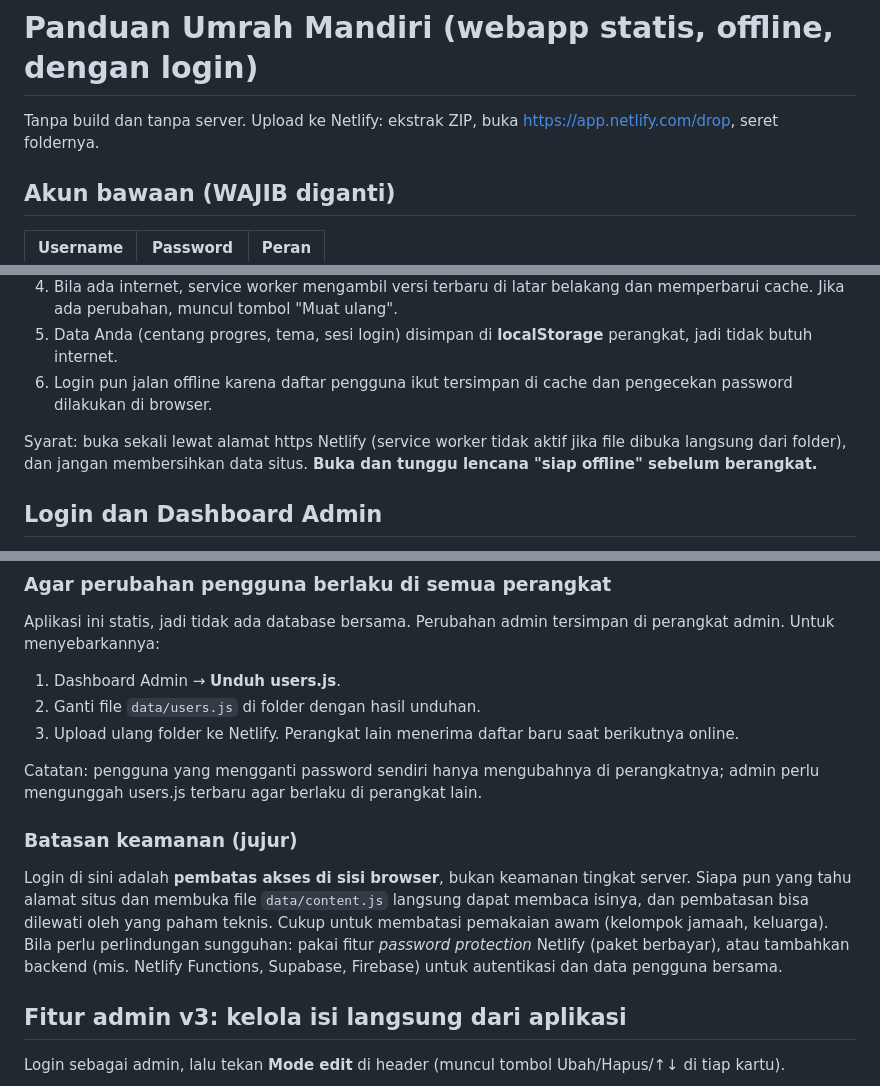
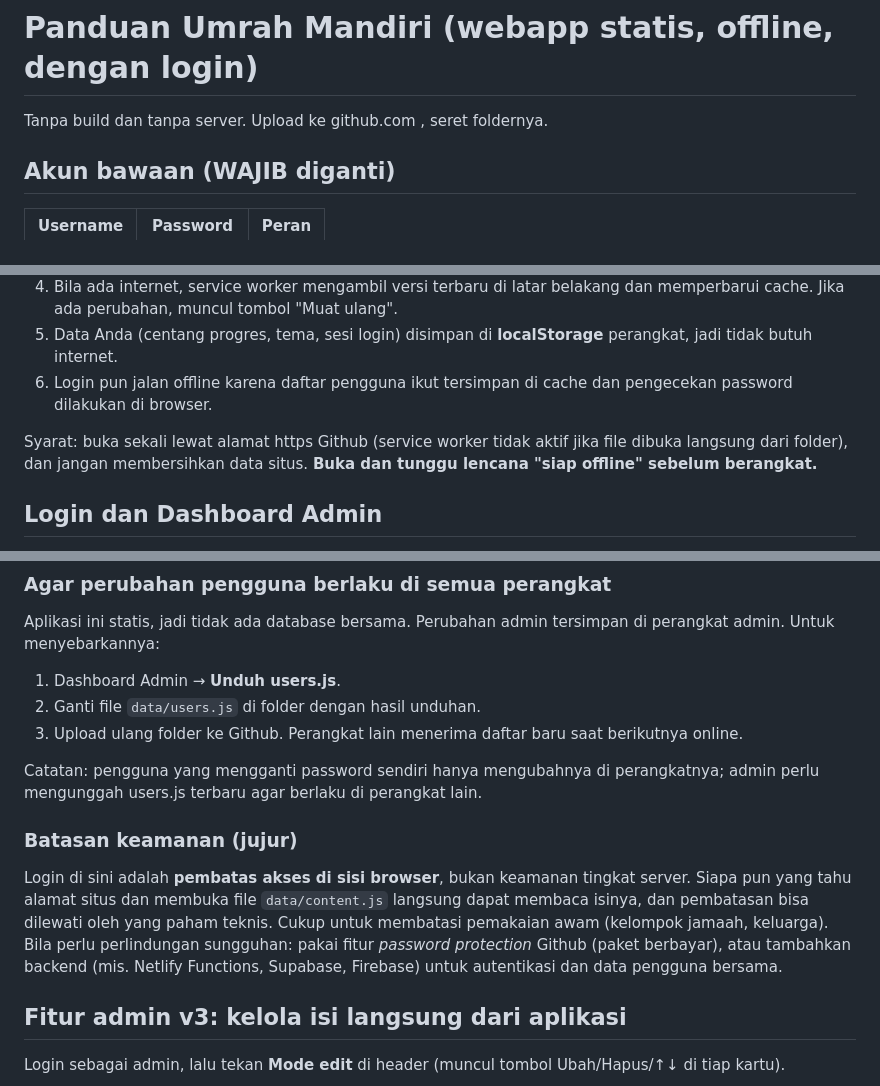
Before and after one commit to heqal/umrah_mandiri, a Markdown page: README.md, 3 parts joined by grey strips. Drawn GitHub-style.

```diff
--- a/README.md
+++ b/README.md
@@ -1,6 +1,6 @@
 # Panduan Umrah Mandiri (webapp statis, offline, dengan login)
 
-Tanpa build dan tanpa server. Upload ke Netlify: ekstrak ZIP, buka https://app.netlify.com/drop, seret foldernya.
+Tanpa build dan tanpa server. Upload ke github.com , seret foldernya.
 
 ## Akun bawaan (WAJIB diganti)
 | Username | Password   | Peran |
@@ -18,7 +18,7 @@ Saat login pertama, aplikasi meminta password diganti.
 5. Data Anda (centang progres, tema, sesi login) disimpan di **localStorage** perangkat, jadi tidak butuh internet.
 6. Login pun jalan offline karena daftar pengguna ikut tersimpan di cache dan pengecekan password dilakukan di browser.
 
-Syarat: buka sekali lewat alamat https Netlify (service worker tidak aktif jika file dibuka langsung dari folder), dan jangan membersihkan data situs. **Buka dan tunggu lencana "siap offline" sebelum berangkat.**
+Syarat: buka sekali lewat alamat https Github (service worker tidak aktif jika file dibuka langsung dari folder), dan jangan membersihkan data situs. **Buka dan tunggu lencana "siap offline" sebelum berangkat.**
 
 ## Login dan Dashboard Admin
 - **User**: melihat semua tab panduan.
@@ -31,12 +31,12 @@ Syarat: buka sekali lewat alamat https Netlify (service worker tidak aktif jika
 Aplikasi ini statis, jadi tidak ada database bersama. Perubahan admin tersimpan di perangkat admin. Untuk menyebarkannya:
 1. Dashboard Admin → **Unduh users.js**.
 2. Ganti file `data/users.js` di folder dengan hasil unduhan.
-3. Upload ulang folder ke Netlify. Perangkat lain menerima daftar baru saat berikutnya online.
+3. Upload ulang folder ke Github. Perangkat lain menerima daftar baru saat berikutnya online.
 
 Catatan: pengguna yang mengganti password sendiri hanya mengubahnya di perangkatnya; admin perlu mengunggah users.js terbaru agar berlaku di perangkat lain.
 
 ### Batasan keamanan (jujur)
-Login di sini adalah **pembatas akses di sisi browser**, bukan keamanan tingkat server. Siapa pun yang tahu alamat situs dan membuka file `data/content.js` langsung dapat membaca isinya, dan pembatasan bisa dilewati oleh yang paham teknis. Cukup untuk membatasi pemakaian awam (kelompok jamaah, keluarga). Bila perlu perlindungan sungguhan: pakai fitur *password protection* Netlify (paket berbayar), atau tambahkan backend (mis. Netlify Functions, Supabase, Firebase) untuk autentikasi dan data pengguna bersama.
+Login di sini adalah **pembatas akses di sisi browser**, bukan keamanan tingkat server. Siapa pun yang tahu alamat situs dan membuka file `data/content.js` langsung dapat membaca isinya, dan pembatasan bisa dilewati oleh yang paham teknis. Cukup untuk membatasi pemakaian awam (kelompok jamaah, keluarga). Bila perlu perlindungan sungguhan: pakai fitur *password protection* Github (paket berbayar), atau tambahkan backend (mis. Netlify Functions, Supabase, Firebase) untuk autentikasi dan data pengguna bersama.
 
 ## Fitur admin v3: kelola isi langsung dari aplikasi
 
```
Also changed, not shown: other parts of README.md (+2 -2 lines).
